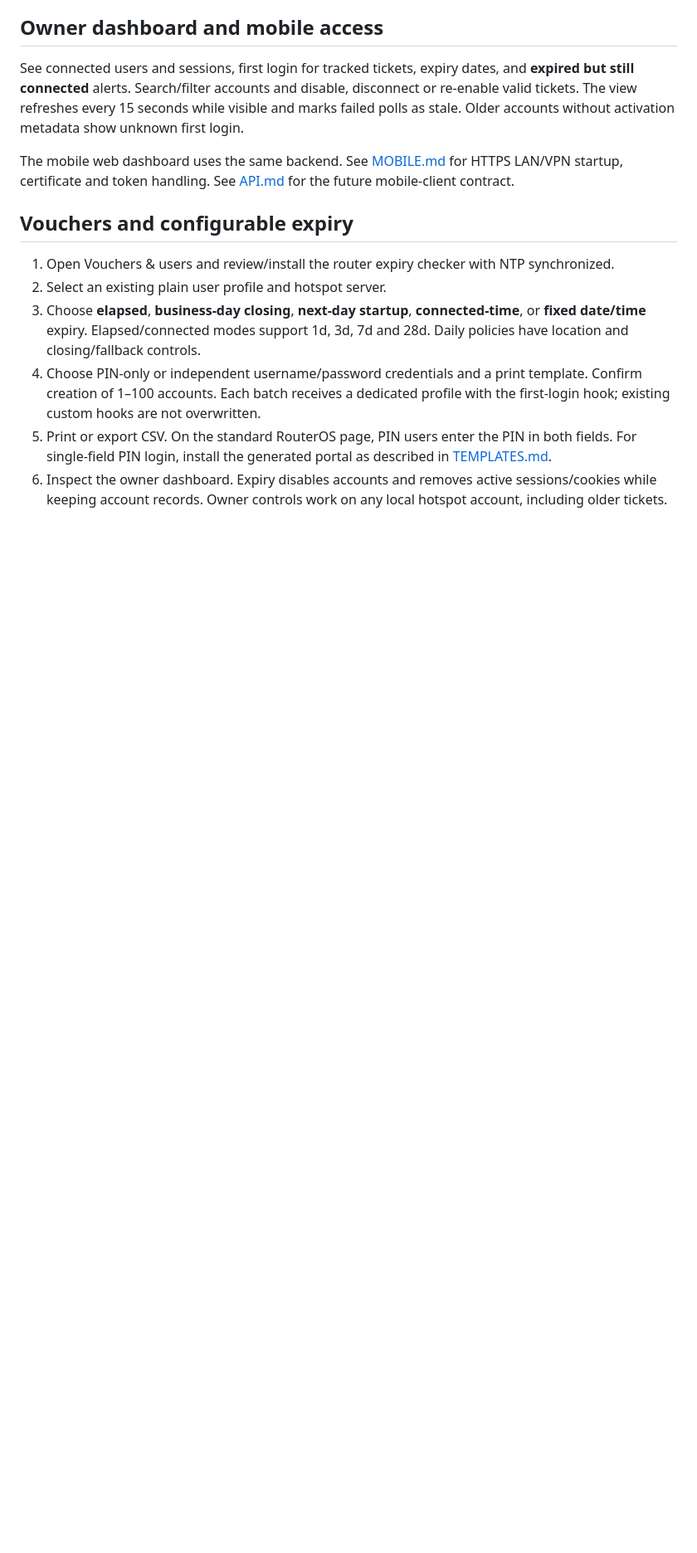
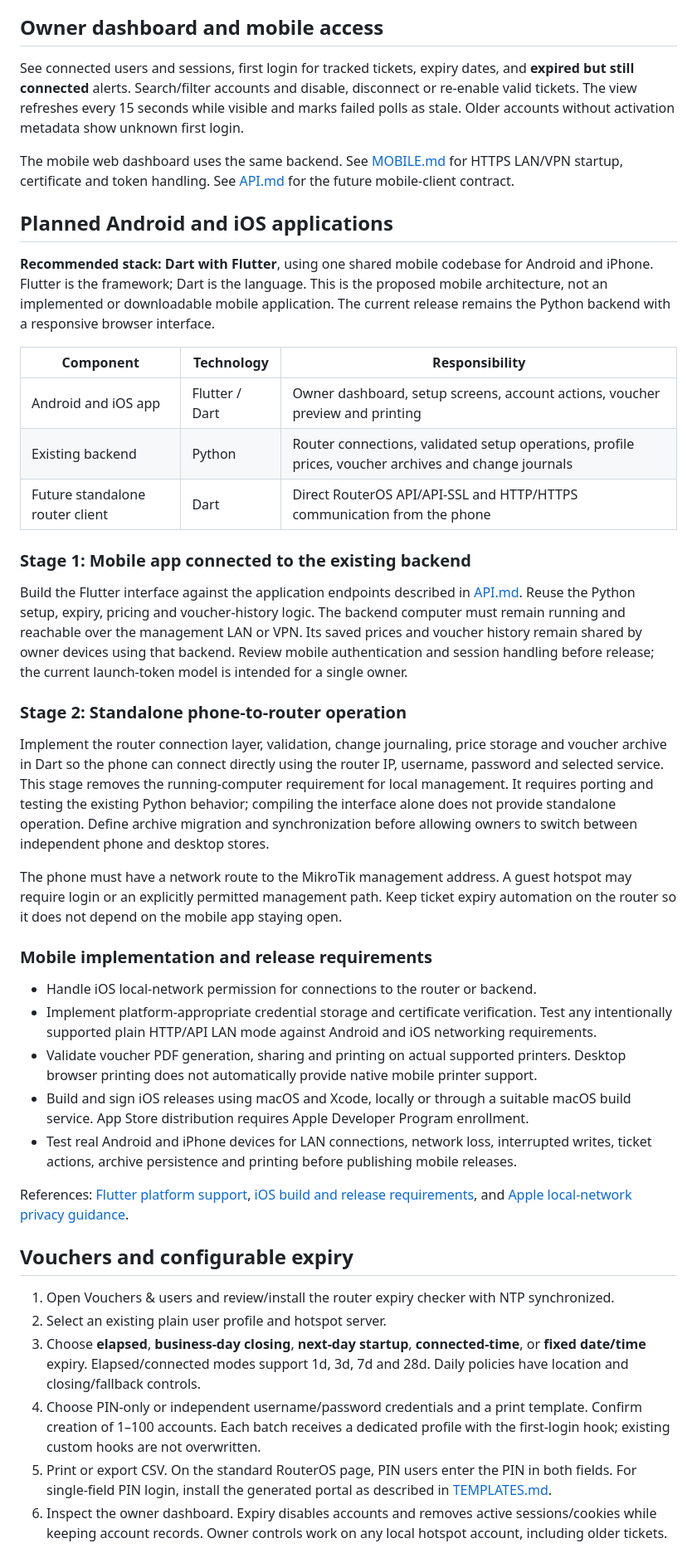
Before and after one commit to edunelsonit/nelsonict-router-manager, a Markdown page: README.md, the part around the change. Shown at 83% size. Drawn GitHub-style; blank space fills up the shorter version.

Commit message:
Document Flutter mobile recommendation, standalone roadmap and iOS requirements

```diff
--- a/README.md
+++ b/README.md
@@ -85,6 +85,36 @@ See connected users and sessions, first login for tracked tickets, expiry dates,
 
 The mobile web dashboard uses the same backend. See [MOBILE.md](MOBILE.md) for HTTPS LAN/VPN startup, certificate and token handling. See [API.md](API.md) for the future mobile-client contract.
 
+## Planned Android and iOS applications
+
+**Recommended stack: Dart with Flutter**, using one shared mobile codebase for Android and iPhone. Flutter is the framework; Dart is the language. This is the proposed mobile architecture, not an implemented or downloadable mobile application. The current release remains the Python backend with a responsive browser interface.
+
+| Component | Technology | Responsibility |
+|---|---|---|
+| Android and iOS app | Flutter / Dart | Owner dashboard, setup screens, account actions, voucher preview and printing |
+| Existing backend | Python | Router connections, validated setup operations, profile prices, voucher archives and change journals |
+| Future standalone router client | Dart | Direct RouterOS API/API-SSL and HTTP/HTTPS communication from the phone |
+
+### Stage 1: Mobile app connected to the existing backend
+
+Build the Flutter interface against the application endpoints described in [API.md](API.md). Reuse the Python setup, expiry, pricing and voucher-history logic. The backend computer must remain running and reachable over the management LAN or VPN. Its saved prices and voucher history remain shared by owner devices using that backend. Review mobile authentication and session handling before release; the current launch-token model is intended for a single owner.
+
+### Stage 2: Standalone phone-to-router operation
+
+Implement the router connection layer, validation, change journaling, price storage and voucher archive in Dart so the phone can connect directly using the router IP, username, password and selected service. This stage removes the running-computer requirement for local management. It requires porting and testing the existing Python behavior; compiling the interface alone does not provide standalone operation. Define archive migration and synchronization before allowing owners to switch between independent phone and desktop stores.
+
+The phone must have a network route to the MikroTik management address. A guest hotspot may require login or an explicitly permitted management path. Keep ticket expiry automation on the router so it does not depend on the mobile app staying open.
+
+### Mobile implementation and release requirements
+
+- Handle iOS local-network permission for connections to the router or backend.
+- Implement platform-appropriate credential storage and certificate verification. Test any intentionally supported plain HTTP/API LAN mode against Android and iOS networking requirements.
+- Validate voucher PDF generation, sharing and printing on actual supported printers. Desktop browser printing does not automatically provide native mobile printer support.
+- Build and sign iOS releases using macOS and Xcode, locally or through a suitable macOS build service. App Store distribution requires Apple Developer Program enrollment.
+- Test real Android and iPhone devices for LAN connections, network loss, interrupted writes, ticket actions, archive persistence and printing before publishing mobile releases.
+
+References: [Flutter platform support](https://flutter.dev/development), [iOS build and release requirements](https://docs.flutter.dev/deployment/ios), and [Apple local-network privacy guidance](https://developer.apple.com/videos/play/wwdc2020/10110/).
+
 ## Vouchers and configurable expiry
 
 1. Open Vouchers & users and review/install the router expiry checker with NTP synchronized.
```
